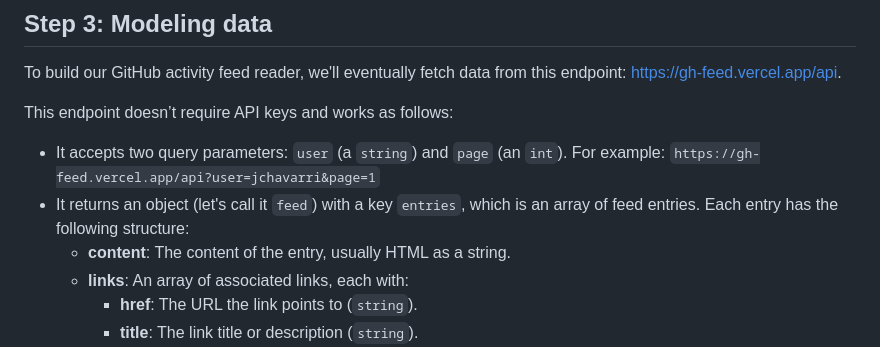
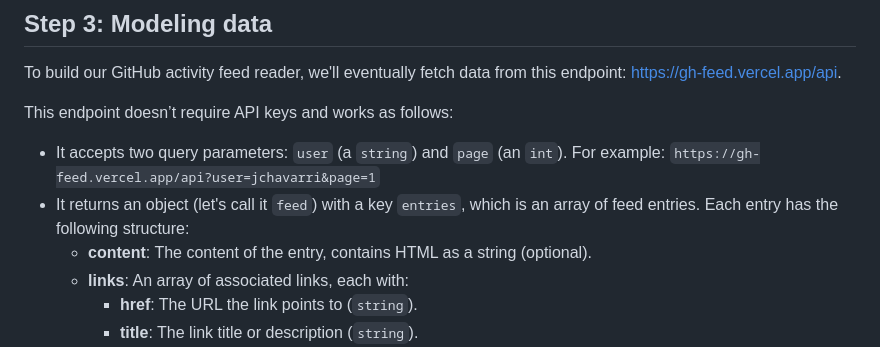
Before and after one commit to ahrefs/react-alicante-workshop, a Markdown page: README.md, the part around one of its changes. Drawn GitHub-style.

Commit message:
make content optional

```diff
--- a/README.md
+++ b/README.md
@@ -199,7 +199,7 @@ This endpoint doesn’t require API keys and works as follows:
   For example: `https://gh-feed.vercel.app/api?user=jchavarri&page=1`
 - It returns an object (let's call it `feed`) with a key `entries`, which is an
   array of feed entries. Each entry has the following structure:
-  - **content**: The content of the entry, usually HTML as a string.
+  - **content**: The content of the entry, contains HTML as a string (optional).
   - **links**: An array of associated links, each with:
     - **href**: The URL the link points to (`string`).
     - **title**: The link title or description (`string`).
```
Also changed, not shown: other parts of README.md (+1 -0 lines).
